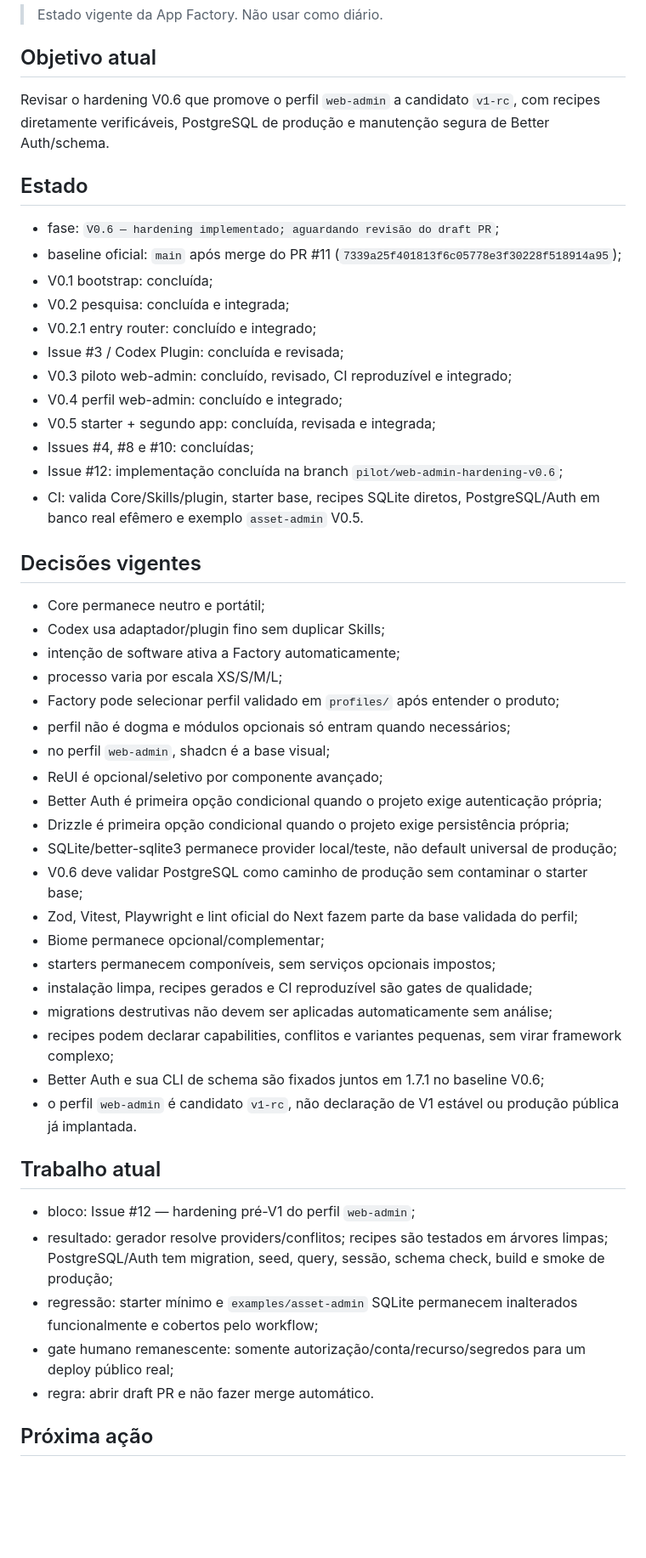
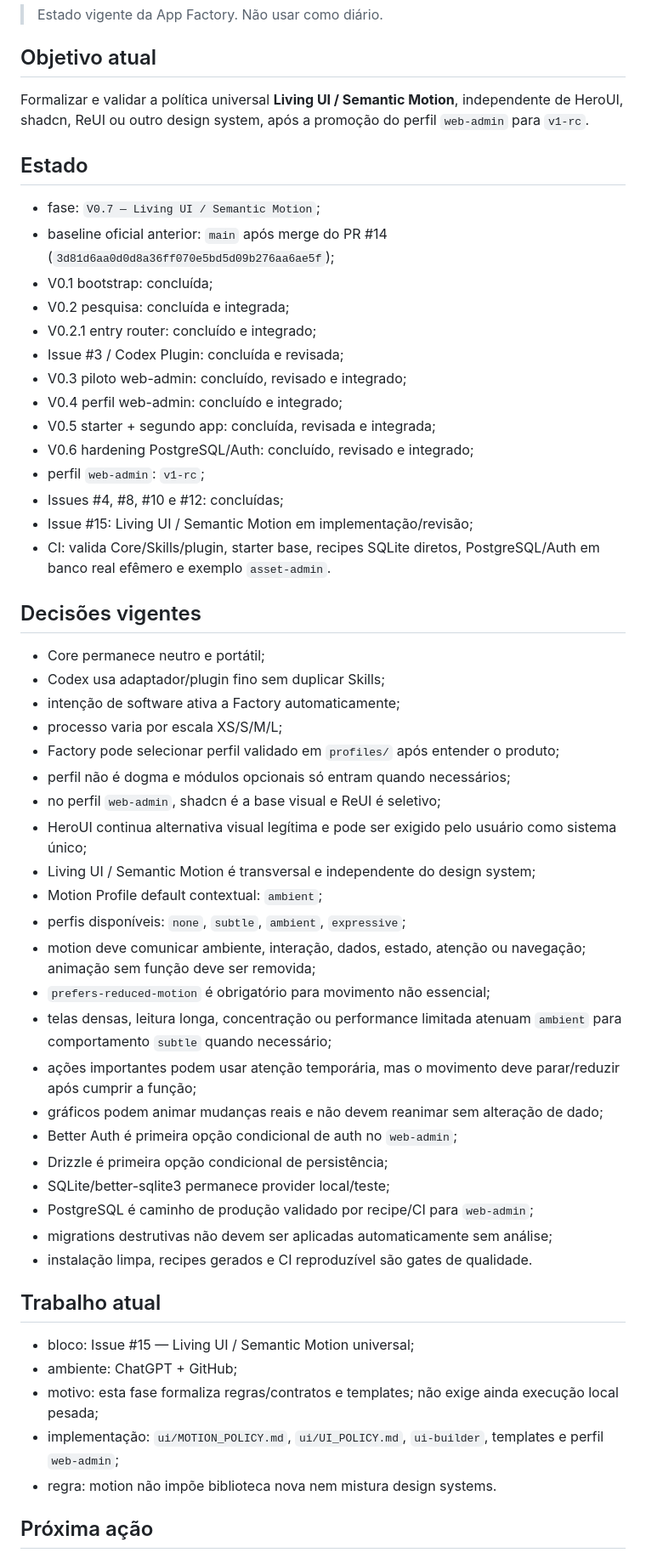
Before and after one commit to mcpmieda/app-factory, a Markdown page: PROJECT_STATE.md, the part around one of its changes. Shown at 85% size. Rendered like a GitHub page; blank space fills up the shorter version.

Commit message:
docs: advance project state to Living UI V0.7

```diff
--- a/PROJECT_STATE.md
+++ b/PROJECT_STATE.md
@@ -4,22 +4,24 @@
 
 ## Objetivo atual
 
-Revisar o hardening V0.6 que promove o perfil `web-admin` a candidato `v1-rc`, com recipes diretamente verificáveis, PostgreSQL de produção e manutenção segura de Better Auth/schema.
+Formalizar e validar a política universal **Living UI / Semantic Motion**, independente de HeroUI, shadcn, ReUI ou outro design system, após a promoção do perfil `web-admin` para `v1-rc`.
 
 ## Estado
 
-- fase: `V0.6 — hardening implementado; aguardando revisão do draft PR`;
-- baseline oficial: `main` após merge do PR #11 (`7339a25f401813f6c05778e3f30228f518914a95`);
+- fase: `V0.7 — Living UI / Semantic Motion`;
+- baseline oficial anterior: `main` após merge do PR #14 (`3d81d6aa0d0d8a36ff070e5bd5d09b276aa6ae5f`);
 - V0.1 bootstrap: concluída;
 - V0.2 pesquisa: concluída e integrada;
 - V0.2.1 entry router: concluído e integrado;
 - Issue #3 / Codex Plugin: concluída e revisada;
-- V0.3 piloto web-admin: concluído, revisado, CI reproduzível e integrado;
+- V0.3 piloto web-admin: concluído, revisado e integrado;
 - V0.4 perfil web-admin: concluído e integrado;
 - V0.5 starter + segundo app: concluída, revisada e integrada;
-- Issues #4, #8 e #10: concluídas;
-- Issue #12: implementação concluída na branch `pilot/web-admin-hardening-v0.6`;
-- CI: valida Core/Skills/plugin, starter base, recipes SQLite diretos, PostgreSQL/Auth em banco real efêmero e exemplo `asset-admin` V0.5.
+- V0.6 hardening PostgreSQL/Auth: concluído, revisado e integrado;
+- perfil `web-admin`: `v1-rc`;
+- Issues #4, #8, #10 e #12: concluídas;
+- Issue #15: Living UI / Semantic Motion em implementação/revisão;
+- CI: valida Core/Skills/plugin, starter base, recipes SQLite diretos, PostgreSQL/Auth em banco real efêmero e exemplo `asset-admin`.
 
 ## Decisões vigentes
 
@@ -29,28 +31,30 @@ Revisar o hardening V0.6 que promove o perfil `web-admin` a candidato `v1-rc`, c
 - processo varia por escala XS/S/M/L;
 - Factory pode selecionar perfil validado em `profiles/` após entender o produto;
 - perfil não é dogma e módulos opcionais só entram quando necessários;
-- no perfil `web-admin`, shadcn é a base visual;
-- ReUI é opcional/seletivo por componente avançado;
-- Better Auth é primeira opção condicional quando o projeto exige autenticação própria;
-- Drizzle é primeira opção condicional quando o projeto exige persistência própria;
-- SQLite/better-sqlite3 permanece provider local/teste, não default universal de produção;
-- V0.6 deve validar PostgreSQL como caminho de produção sem contaminar o starter base;
-- Zod, Vitest, Playwright e lint oficial do Next fazem parte da base validada do perfil;
-- Biome permanece opcional/complementar;
-- starters permanecem componíveis, sem serviços opcionais impostos;
-- instalação limpa, recipes gerados e CI reproduzível são gates de qualidade;
+- no perfil `web-admin`, shadcn é a base visual e ReUI é seletivo;
+- HeroUI continua alternativa visual legítima e pode ser exigido pelo usuário como sistema único;
+- Living UI / Semantic Motion é transversal e independente do design system;
+- Motion Profile default contextual: `ambient`;
+- perfis disponíveis: `none`, `subtle`, `ambient`, `expressive`;
+- motion deve comunicar ambiente, interação, dados, estado, atenção ou navegação; animação sem função deve ser removida;
+- `prefers-reduced-motion` é obrigatório para movimento não essencial;
+- telas densas, leitura longa, concentração ou performance limitada atenuam `ambient` para comportamento `subtle` quando necessário;
+- ações importantes podem usar atenção temporária, mas o movimento deve parar/reduzir após cumprir a função;
+- gráficos podem animar mudanças reais e não devem reanimar sem alteração de dado;
+- Better Auth é primeira opção condicional de auth no `web-admin`;
+- Drizzle é primeira opção condicional de persistência;
+- SQLite/better-sqlite3 permanece provider local/teste;
+- PostgreSQL é caminho de produção validado por recipe/CI para `web-admin`;
 - migrations destrutivas não devem ser aplicadas automaticamente sem análise;
-- recipes podem declarar capabilities, conflitos e variantes pequenas, sem virar framework complexo;
-- Better Auth e sua CLI de schema são fixados juntos em 1.7.1 no baseline V0.6;
-- o perfil `web-admin` é candidato `v1-rc`, não declaração de V1 estável ou produção pública já implantada.
+- instalação limpa, recipes gerados e CI reproduzível são gates de qualidade.
 
 ## Trabalho atual
 
-- bloco: Issue #12 — hardening pré-V1 do perfil `web-admin`;
-- resultado: gerador resolve providers/conflitos; recipes são testados em árvores limpas; PostgreSQL/Auth tem migration, seed, query, sessão, schema check, build e smoke de produção;
-- regressão: starter mínimo e `examples/asset-admin` SQLite permanecem inalterados funcionalmente e cobertos pelo workflow;
-- gate humano remanescente: somente autorização/conta/recurso/segredos para um deploy público real;
-- regra: abrir draft PR e não fazer merge automático.
+- bloco: Issue #15 — Living UI / Semantic Motion universal;
+- ambiente: ChatGPT + GitHub;
+- motivo: esta fase formaliza regras/contratos e templates; não exige ainda execução local pesada;
+- implementação: `ui/MOTION_POLICY.md`, `ui/UI_POLICY.md`, `ui-builder`, templates e perfil `web-admin`;
+- regra: motion não impõe biblioteca nova nem mistura design systems.
 
 ## Próxima ação
 
```
Also changed, not shown: other parts of PROJECT_STATE.md (+6 -6 lines).
